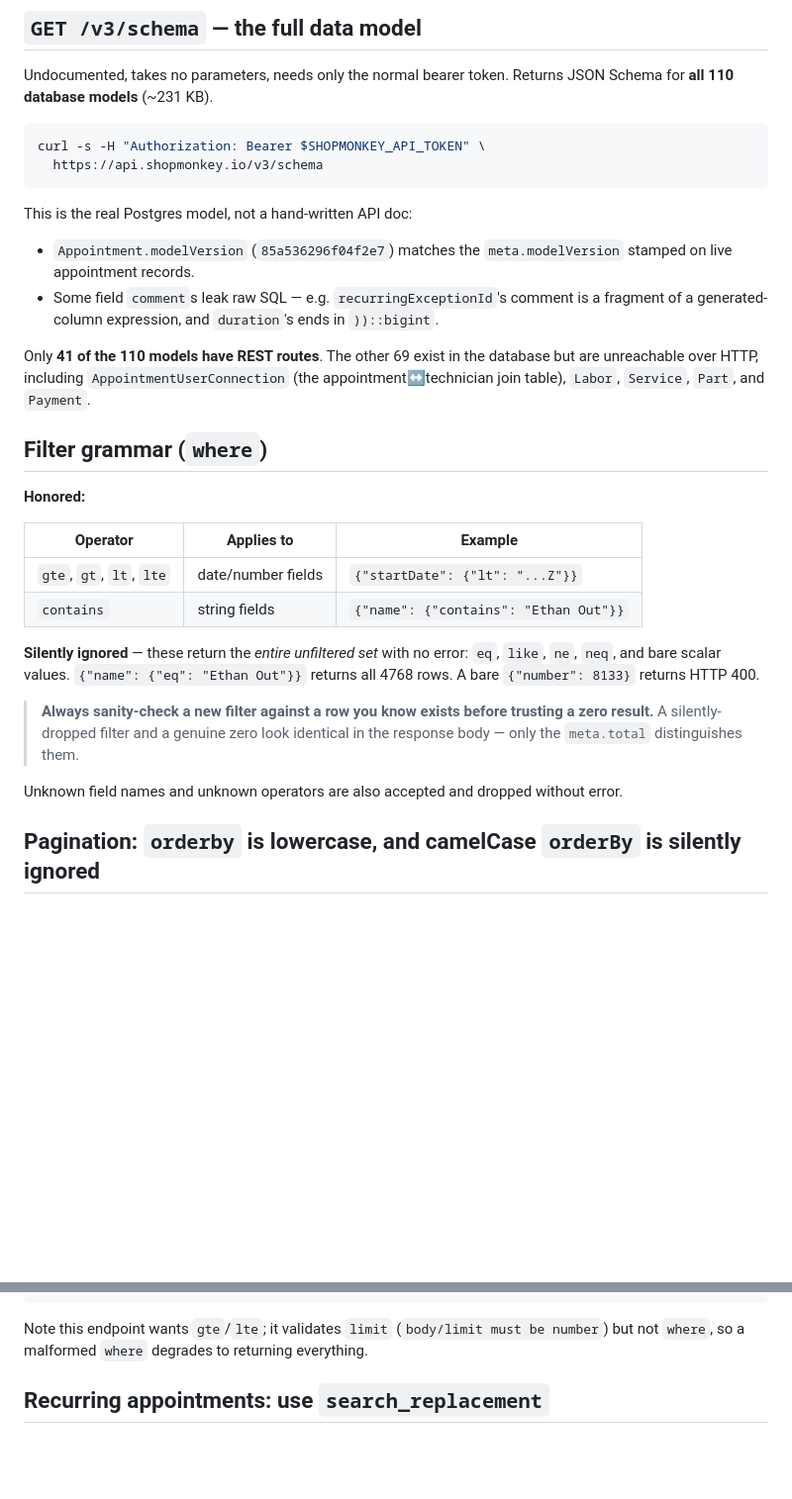
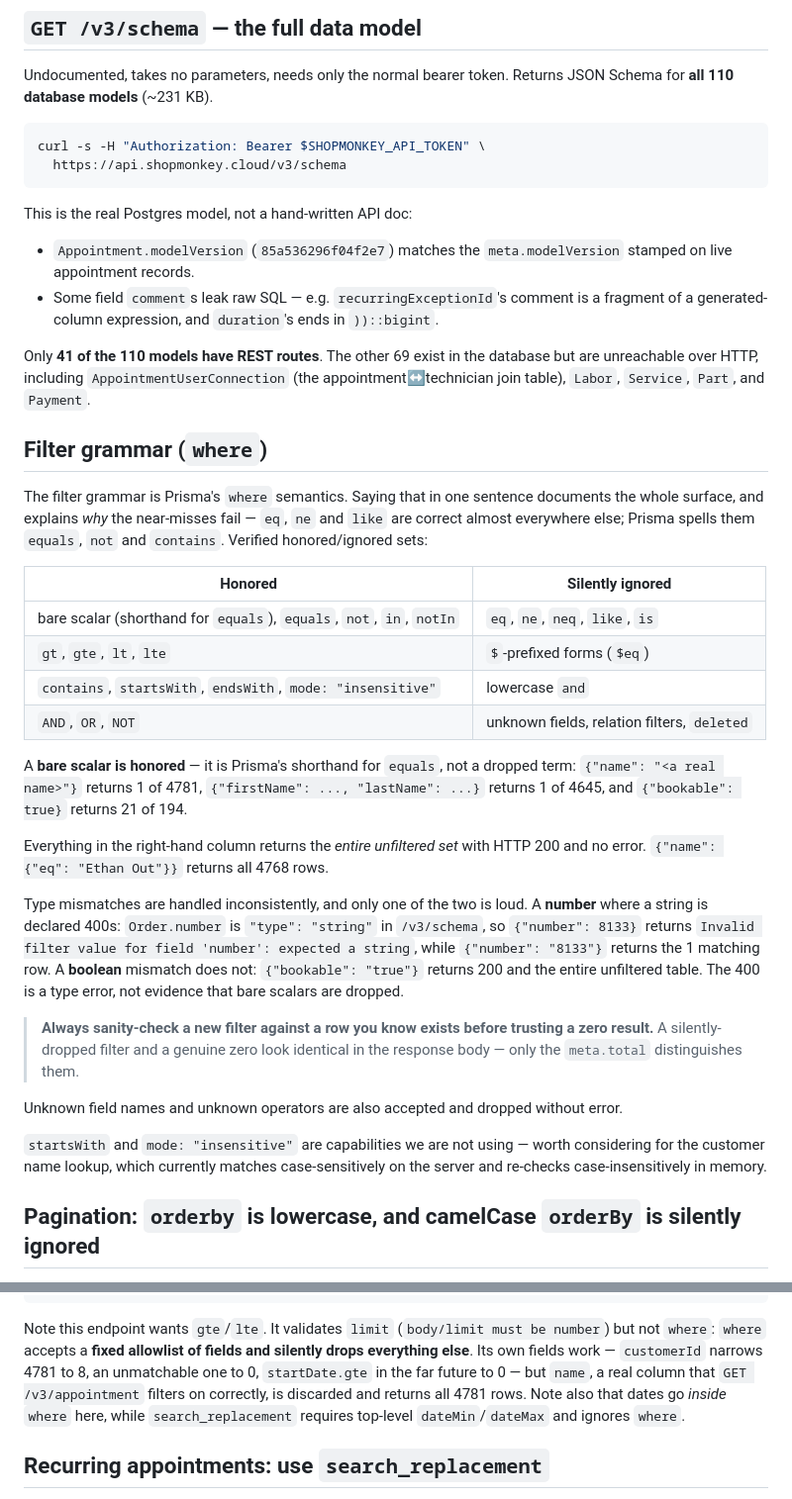
Before and after one commit to ngsalmon/ssw_shopmonkey_scheduler, a Markdown page: docs/shopmonkey-api-query-grammar.md, 2 parts joined by grey strips. Shown at 99% size. GitHub-like rendering; blank space fills up the shorter version.

Commit message:
docs: correct the Shopmonkey query grammar against live probing
Applies the five P1 corrections tracked in shopmonkey-api-quirks-todo.md. The
grammar doc was written from partial probing and got the central rule backwards,
so it was actively misleading anyone writing a new filter.

1. The /v3/schema example used api.shopmonkey.io, which does not resolve. The
   host is api.shopmonkey.cloud, which is what shopmonkey_client.py:99 defaults
   to.
2. "Bare scalar values are silently ignored" is backwards - they are honored.
   The grammar is Prisma's `where`, where a bare scalar is shorthand for
   `equals`. Saying that outright also explains why the near-misses fail: `eq`,
   `ne` and `like` are right almost everywhere else, and Prisma spells them
   `equals`, `not` and `contains`.
3. `{"number": 8133}` returning 400 is a TYPE error, not evidence for the
   bare-scalar rule - Order.number is a string in the schema, and
   {"number": "8133"} returns the matching row. Worth knowing that the type
   check is inconsistent: a bad boolean ({"bookable": "true"}) returns 200 and
   the whole unfiltered table instead.
4. Replaced the two-row operator table with the real honored/ignored sets,
   including `in`, `notIn`, `startsWith`, `mode: "insensitive"` and the
   AND/OR/NOT forms, none of which were documented.
5. Sharpened the POST /v3/appointment/search note: its `where` takes a fixed
   allowlist and silently drops the rest, so `name` - a real column the GET
   endpoint filters on - is discarded and returns all 4781 rows.

Section headers are byte-identical before and after; nothing outside the three
corrected regions changed.

Co-Authored-By: Claude Opus 5 (1M context) <noreply@anthropic.com>
Claude-Session: https://claude.ai/code/session_01K8qt4Me3FqY1zuaWaTJrLx

````diff
--- a/docs/shopmonkey-api-query-grammar.md
+++ b/docs/shopmonkey-api-query-grammar.md
@@ -10,7 +10,7 @@ JSON Schema for **all 110 database models** (~231 KB).
 
 ```bash
 curl -s -H "Authorization: Bearer $SHOPMONKEY_API_TOKEN" \
-  https://api.shopmonkey.io/v3/schema
+  https://api.shopmonkey.cloud/v3/schema
 ```
 
 This is the real Postgres model, not a hand-written API doc:
@@ -26,16 +26,33 @@ appointment↔technician join table), `Labor`, `Service`, `Part`, and `Payment`.
 
 ## Filter grammar (`where`)
 
-**Honored:**
+The filter grammar is Prisma's `where` semantics. Saying that in one sentence
+documents the whole surface, and explains *why* the near-misses fail — `eq`,
+`ne` and `like` are correct almost everywhere else; Prisma spells them
+`equals`, `not` and `contains`. Verified honored/ignored sets:
 
-| Operator | Applies to | Example |
-| --- | --- | --- |
-| `gte`, `gt`, `lt`, `lte` | date/number fields | `{"startDate": {"lt": "...Z"}}` |
-| `contains` | string fields | `{"name": {"contains": "Ethan Out"}}` |
+| Honored | Silently ignored |
+| --- | --- |
+| bare scalar (shorthand for `equals`), `equals`, `not`, `in`, `notIn` | `eq`, `ne`, `neq`, `like`, `is` |
+| `gt`, `gte`, `lt`, `lte` | `$`-prefixed forms (`$eq`) |
+| `contains`, `startsWith`, `endsWith`, `mode: "insensitive"` | lowercase `and` |
+| `AND`, `OR`, `NOT` | unknown fields, relation filters, `deleted` |
 
-**Silently ignored** — these return the *entire unfiltered set* with no error:
-`eq`, `like`, `ne`, `neq`, and bare scalar values. `{"name": {"eq": "Ethan Out"}}`
-returns all 4768 rows. A bare `{"number": 8133}` returns HTTP 400.
+A **bare scalar is honored** — it is Prisma's shorthand for `equals`, not a
+dropped term: `{"name": "<a real name>"}` returns 1 of 4781,
+`{"firstName": ..., "lastName": ...}` returns 1 of 4645, and
+`{"bookable": true}` returns 21 of 194.
+
+Everything in the right-hand column returns the *entire unfiltered set* with
+HTTP 200 and no error. `{"name": {"eq": "Ethan Out"}}` returns all 4768 rows.
+
+Type mismatches are handled inconsistently, and only one of the two is loud. A
+**number** where a string is declared 400s: `Order.number` is `"type": "string"`
+in `/v3/schema`, so `{"number": 8133}` returns
+`Invalid filter value for field 'number': expected a string`, while
+`{"number": "8133"}` returns the 1 matching row. A **boolean** mismatch does
+not: `{"bookable": "true"}` returns 200 and the entire unfiltered table. The
+400 is a type error, not evidence that bare scalars are dropped.
 
 > **Always sanity-check a new filter against a row you know exists before trusting
 > a zero result.** A silently-dropped filter and a genuine zero look identical in
@@ -43,6 +60,10 @@ returns all 4768 rows. A bare `{"number": 8133}` returns HTTP 400.
 
 Unknown field names and unknown operators are also accepted and dropped without
 error.
+
+`startsWith` and `mode: "insensitive"` are capabilities we are not using — worth
+considering for the customer name lookup, which currently matches
+case-sensitively on the server and re-checks case-insensitively in memory.
 
 ## Pagination: `orderby` is lowercase, and camelCase `orderBy` is silently ignored
 
@@ -140,8 +161,14 @@ Supports a genuine filter grammar that the GET endpoint lacks — notably a
 }
 ```
 
-Note this endpoint wants `gte`/`lte`; it validates `limit` (`body/limit must be
-number`) but not `where`, so a malformed `where` degrades to returning everything.
+Note this endpoint wants `gte`/`lte`. It validates `limit` (`body/limit must be
+number`) but not `where`: `where` accepts a **fixed allowlist of fields and
+silently drops everything else**. Its own fields work — `customerId` narrows 4781
+to 8, an unmatchable one to 0, `startDate.gte` in the far future to 0 — but
+`name`, a real column that `GET /v3/appointment` filters on correctly, is
+discarded and returns all 4781 rows. Note also that dates go *inside* `where`
+here, while `search_replacement` requires top-level `dateMin`/`dateMax` and
+ignores `where`.
 
 ## Recurring appointments: use `search_replacement`
 
````
Also changed, not shown: docs/shopmonkey-api-quirks-todo.md (+2 -2 lines).
